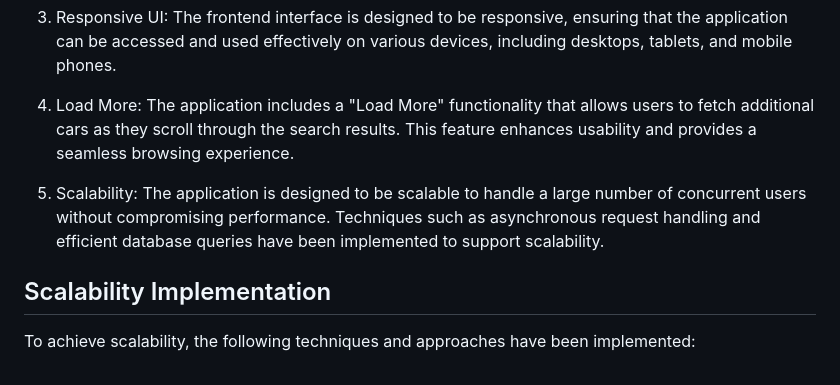
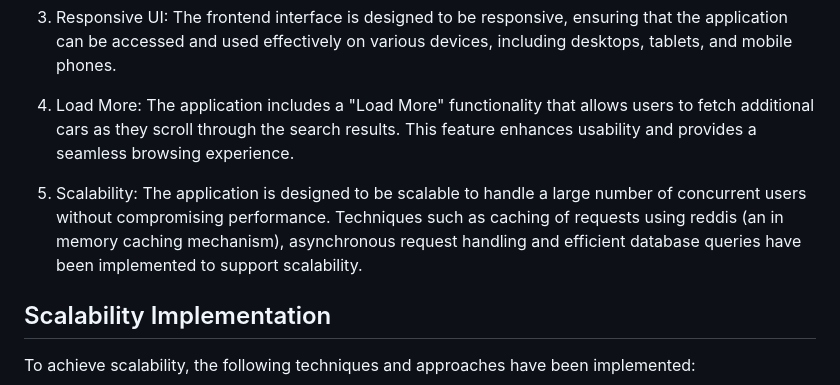
Before and after one commit to zShanCS/car-search, a Markdown page: README.md, the part around the change. Rendered like a GitHub page.

Commit message:
Update README.md for scalability

```diff
--- a/README.md
+++ b/README.md
@@ -25,7 +25,7 @@ The Car Search Web Application offers the following features:
 
 4. Load More: The application includes a "Load More" functionality that allows users to fetch additional cars as they scroll through the search results. This feature enhances usability and provides a seamless browsing experience.
 
-5. Scalability: The application is designed to be scalable to handle a large number of concurrent users without compromising performance. Techniques such as asynchronous request handling and efficient database queries have been implemented to support scalability.
+5. Scalability: The application is designed to be scalable to handle a large number of concurrent users without compromising performance. Techniques such as caching of requests using reddis (an in memory caching mechanism), asynchronous request handling and efficient database queries have been implemented to support scalability.
 
 ## Scalability Implementation
 
```
